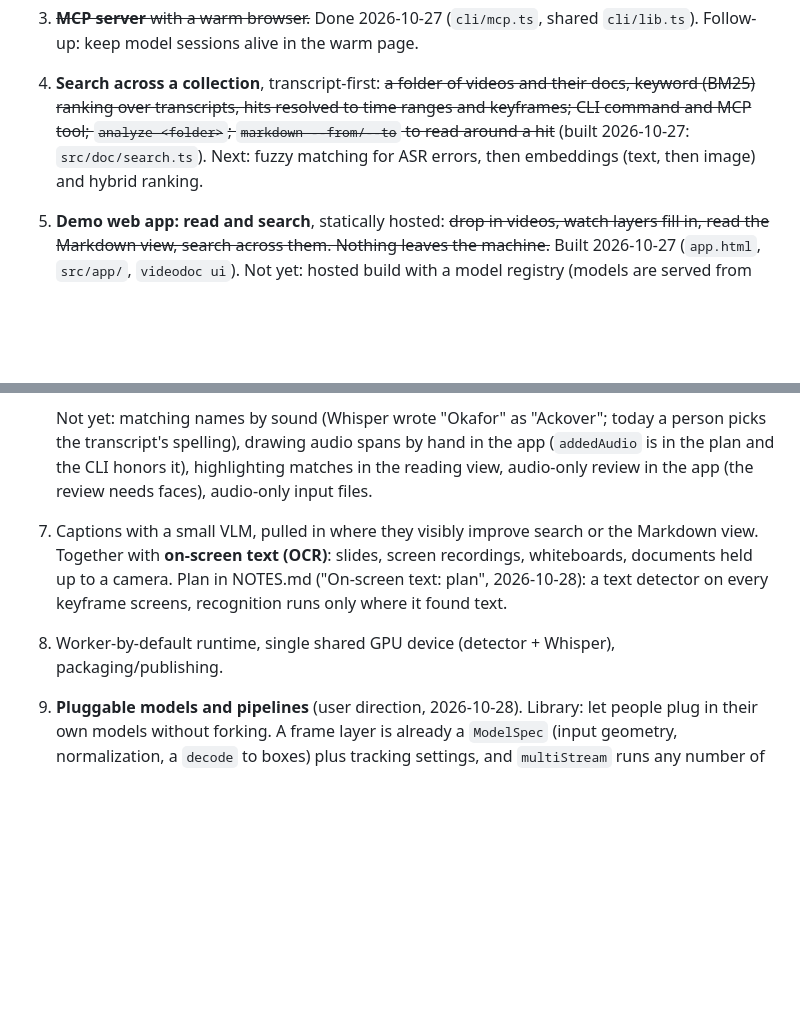
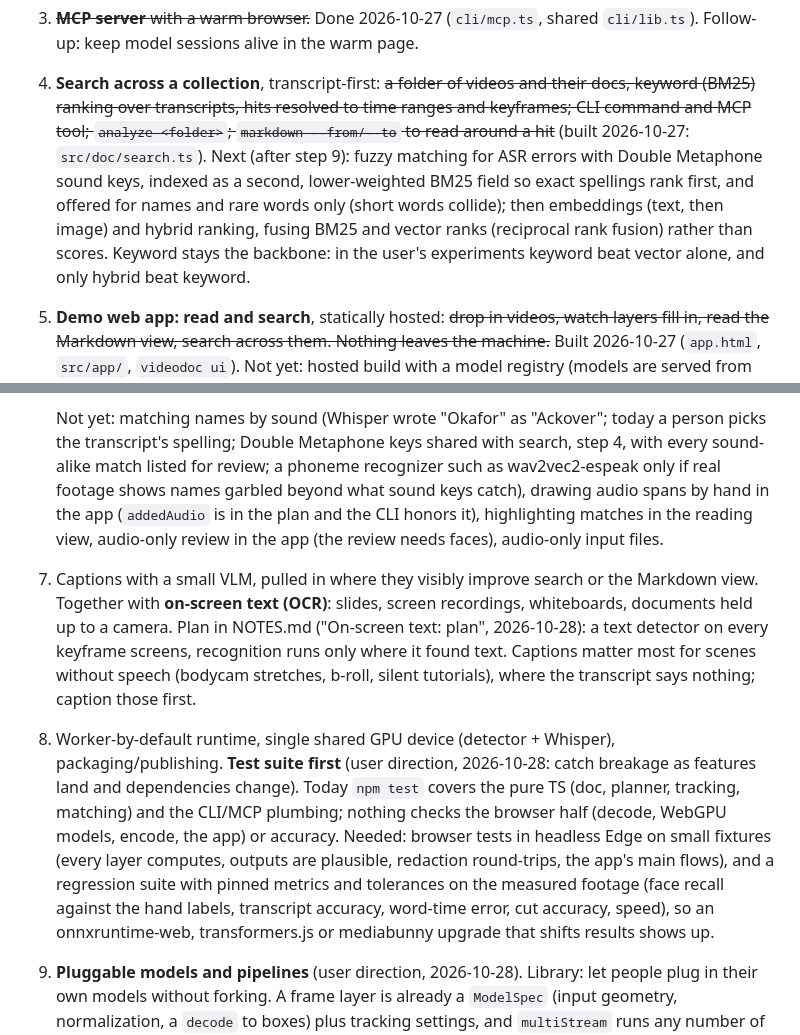
Before and after one commit to thomas-villani/browser-video-lab, a Markdown page: DESIGN.md, 2 parts joined by grey strips. Drawn GitHub-style; blank space fills up the shorter version.

```diff
--- a/DESIGN.md
+++ b/DESIGN.md
@@ -220,8 +220,12 @@ loaded. Reading and searching work without WebGPU.
 4. **Search across a collection**, transcript-first: ~~a folder of videos and their docs, keyword
    (BM25) ranking over transcripts, hits resolved to time ranges and keyframes; CLI command and
    MCP tool; `analyze <folder>`; `markdown --from/--to` to read around a hit~~ (built
-   2026-10-27: `src/doc/search.ts`). Next: fuzzy matching for ASR errors, then embeddings
-   (text, then image) and hybrid ranking.
+   2026-10-27: `src/doc/search.ts`). Next (after step 9): fuzzy matching for ASR errors with
+   Double Metaphone sound keys, indexed as a second, lower-weighted BM25 field so exact
+   spellings rank first, and offered for names and rare words only (short words collide);
+   then embeddings (text, then image) and hybrid ranking, fusing BM25 and vector ranks
+   (reciprocal rank fusion) rather than scores. Keyword stays the backbone: in the user's
+   experiments keyword beat vector alone, and only hybrid beat keyword.
 5. **Demo web app: read and search**, statically hosted: ~~drop in videos, watch layers fill in,
    read the Markdown view, search across them. Nothing leaves the machine.~~ Built 2026-10-27
    (`app.html`, `src/app/`, `videodoc ui`). Not yet: hosted build with a model registry (models
@@ -251,14 +255,26 @@ loaded. Reading and searching work without WebGPU.
    plates, and misspelled names, so a person must check the result.
 
    Not yet: matching names by sound (Whisper wrote "Okafor" as "Ackover"; today a person picks
-   the transcript's spelling), drawing audio spans by hand in the app (`addedAudio` is in the
+   the transcript's spelling; Double Metaphone keys shared with search, step 4, with every
+   sound-alike match listed for review; a phoneme recognizer such as wav2vec2-espeak only if
+   real footage shows names garbled beyond what sound keys catch), drawing audio spans by hand in the app (`addedAudio` is in the
    plan and the CLI honors it), highlighting matches in the reading view, audio-only review in
    the app (the review needs faces), audio-only input files.
 7. Captions with a small VLM, pulled in where they visibly improve search or the Markdown view.
    Together with **on-screen text (OCR)**: slides, screen recordings, whiteboards, documents
    held up to a camera. Plan in NOTES.md ("On-screen text: plan", 2026-10-28): a text detector
-   on every keyframe screens, recognition runs only where it found text.
+   on every keyframe screens, recognition runs only where it found text. Captions matter most
+   for scenes without speech (bodycam stretches, b-roll, silent tutorials), where the
+   transcript says nothing; caption those first.
 8. Worker-by-default runtime, single shared GPU device (detector + Whisper), packaging/publishing.
+   **Test suite first** (user direction, 2026-10-28: catch breakage as features land and
+   dependencies change). Today `npm test` covers the pure TS (doc, planner, tracking, matching)
+   and the CLI/MCP plumbing; nothing checks the browser half (decode, WebGPU models, encode,
+   the app) or accuracy. Needed: browser tests in headless Edge on small fixtures (every layer
+   computes, outputs are plausible, redaction round-trips, the app's main flows), and a
+   regression suite with pinned metrics and tolerances on the measured footage (face recall
+   against the hand labels, transcript accuracy, word-time error, cut accuracy, speed), so an
+   onnxruntime-web, transformers.js or mediabunny upgrade that shifts results shows up.
 9. **Pluggable models and pipelines** (user direction, 2026-10-28). Library: let people plug in
    their own models without forking. A frame layer is already a `ModelSpec` (input geometry,
    normalization, a `decode` to boxes) plus tracking settings, and `multiStream` runs any
```
Also changed, not shown: other parts of DESIGN.md (+55 -4 lines).
